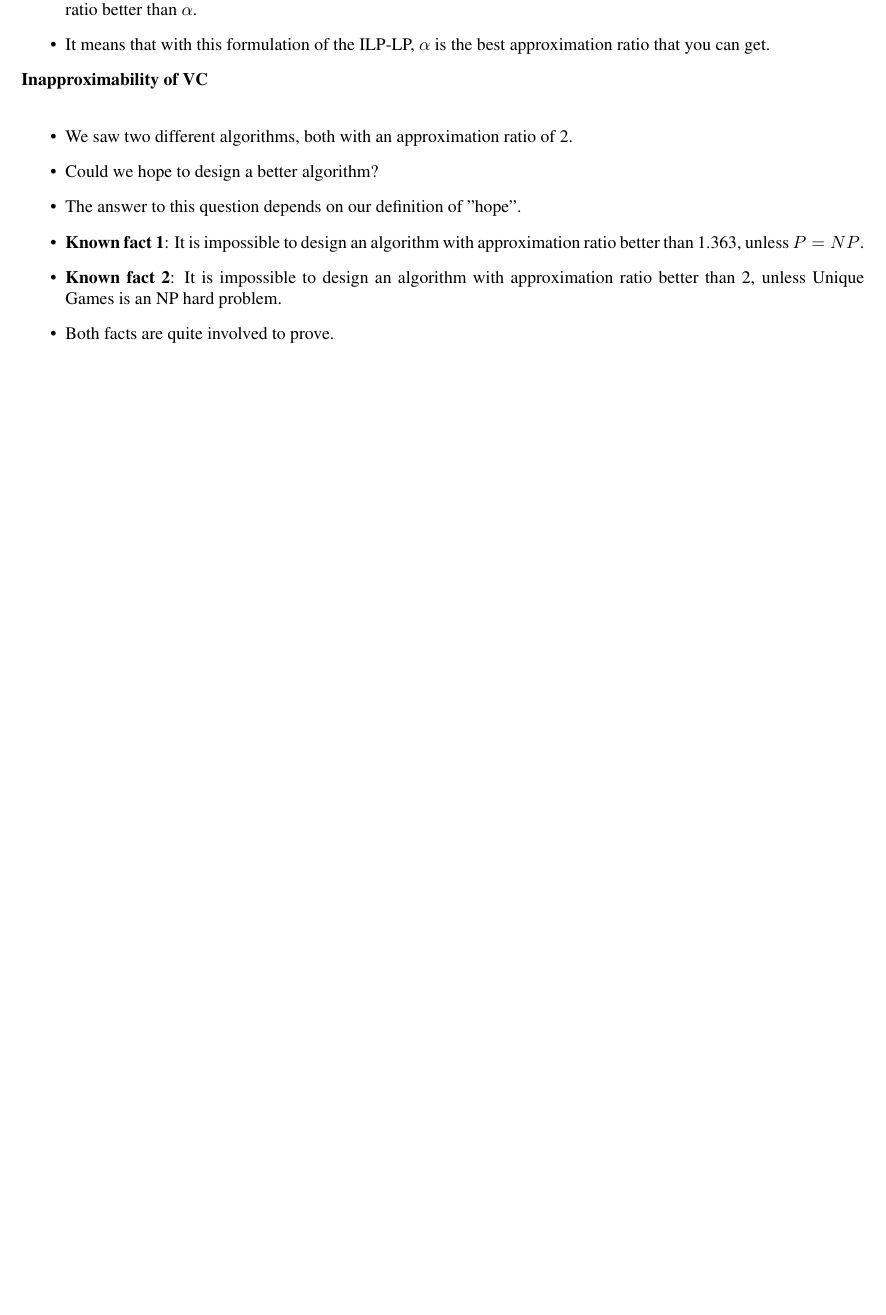
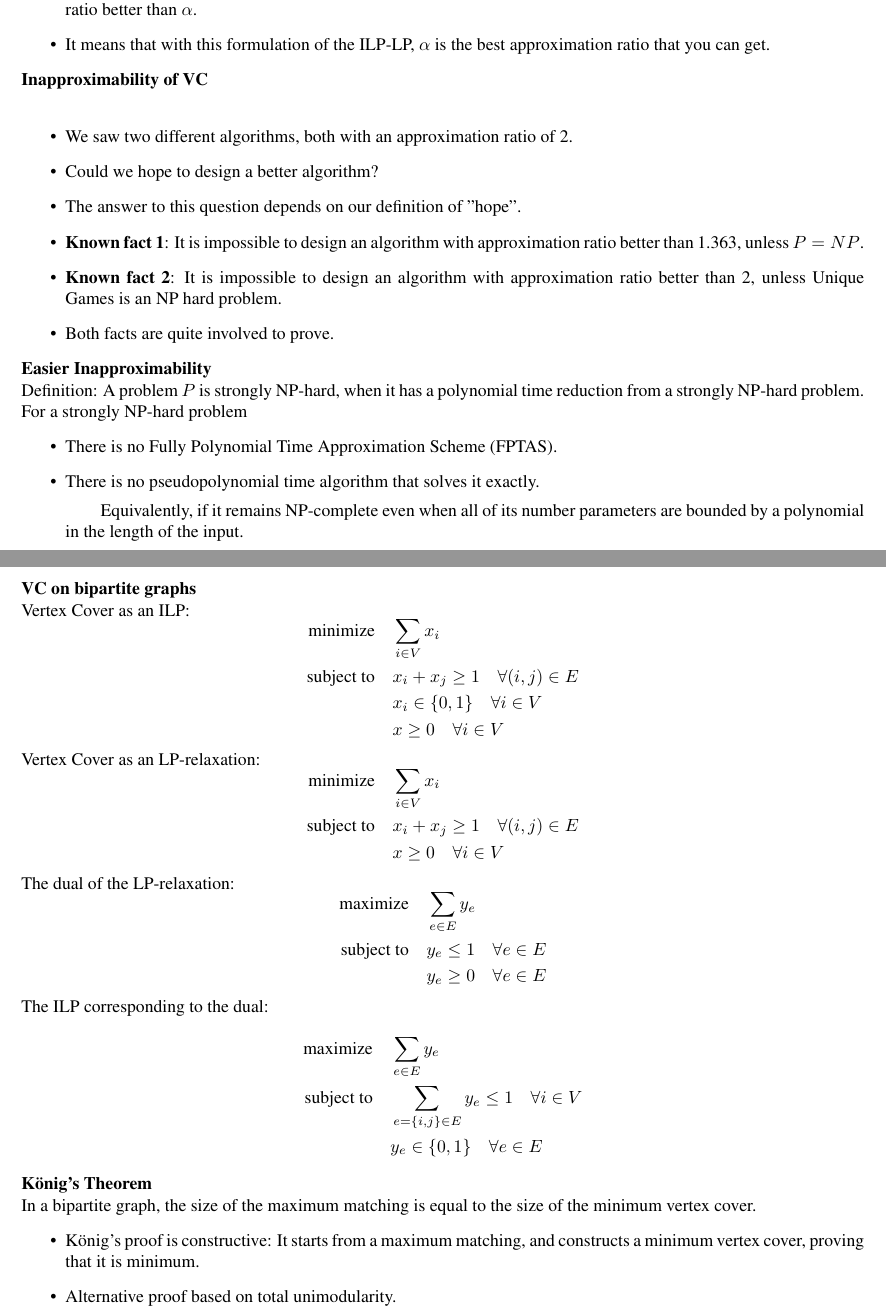
Before and after one commit to Vince-Liuss/Report-COMP523, a LaTeX thesis (main.tex): part of page 46 of 46 before the commit and two parts of pages 46 and 47 of 47 after it, the two joined at a grey line, cut so that both start at the same text, the shorter picture padded with empty space. Compiled offline with pdfLaTeX.

Commit message:
update 8 files

```diff
--- a/main.tex
+++ b/main.tex
@@ -2325,9 +2325,54 @@ Caution: The integrality gap is a quantity has to do with the formulation of the
     \item \textbf{Known fact 2}: It is impossible to design an algorithm with approximation ratio better than 2, unless Unique Games is an NP hard problem.
     \item Both facts are quite involved to prove.
 \end{itemize}
-
-
-
+\textbf{Easier Inapproximability}\\
+Definition: A problem $P$ is strongly NP-hard, when it has a polynomial time reduction from a strongly NP-hard problem.\\
+For a strongly NP-hard problem
+\begin{itemize}
+    \item There is no Fully Polynomial Time Approximation Scheme (FPTAS).
+    \item There is no pseudopolynomial time algorithm that solves it exactly.
+    \subitem Equivalently, if it remains NP-complete even when all of its number parameters are bounded by a polynomial in the length of the input.
+\end{itemize}
+\textbf{VC on bipartite graphs}\\
+Vertex Cover as an ILP:
+\begin{equation*}
+    \begin{aligned}
+    \text{minimize} \quad & \sum_{i \in V} x_i\\
+    \text{subject to} \quad & x_i + x_j \geq 1 \quad \forall (i,j) \in E\\
+    & x_i \in \{0,1\} \quad \forall i \in V \\
+    & x \geq 0 \quad \forall i \in V
+    \end{aligned}
+\end{equation*}
+Vertex Cover as an LP-relaxation:
+\begin{equation*}
+    \begin{aligned}
+    \text{minimize} \quad & \sum_{i \in V} x_i\\
+    \text{subject to} \quad & x_i + x_j \geq 1 \quad \forall (i,j) \in E\\
+    & x \geq 0 \quad \forall i \in V
+    \end{aligned}
+\end{equation*}
+The dual of the LP-relaxation:
+\begin{equation*}
+    \begin{aligned}
+    \text{maximize} \quad & \sum_{e \in E} y_e\\
+    \text{subject to} \quad & y_e \leq 1 \quad \forall e \in E\\
+    & y_e \geq 0 \quad \forall e \in E
+    \end{aligned}
+\end{equation*}
+The ILP corresponding to the dual:
+\begin{equation*}
+    \begin{aligned}
+    \text{maximize} \quad & \sum_{e \in E} y_e\\
+    \text{subject to} \quad & \sum_{e=\{i,j\} \in E} y_e \leq 1 \quad \forall i \in V\\
+    & y_e \in \{0,1\} \quad \forall e \in E
+    \end{aligned}
+\end{equation*}
+\textbf{König's Theorem}\\
+In a bipartite graph, the size of the maximum matching is equal to the size of the minimum vertex cover.
+\begin{itemize}
+    \item König's proof is constructive: It starts from a maximum matching, and constructs a minimum vertex cover, proving that it is minimum.
+    \item Alternative proof based on total unimodularity.
+\end{itemize}
 
 
 
```
Also changed, not shown: main.pdf, 4 other files.
